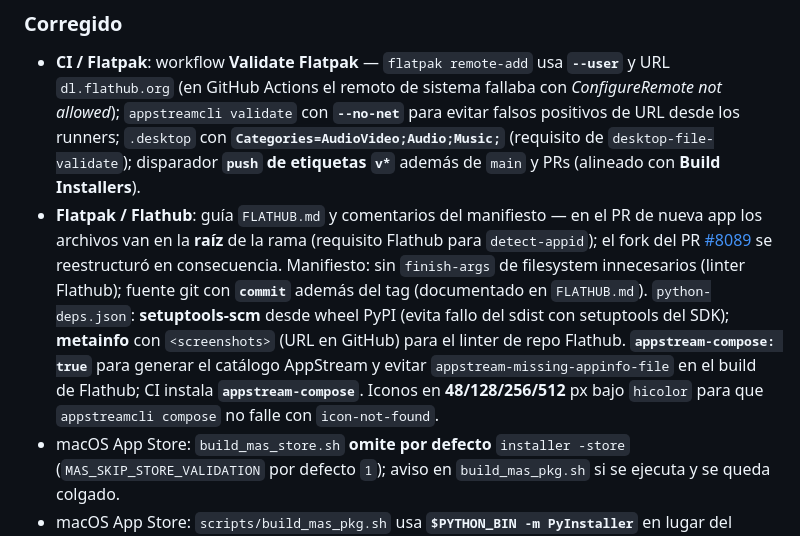
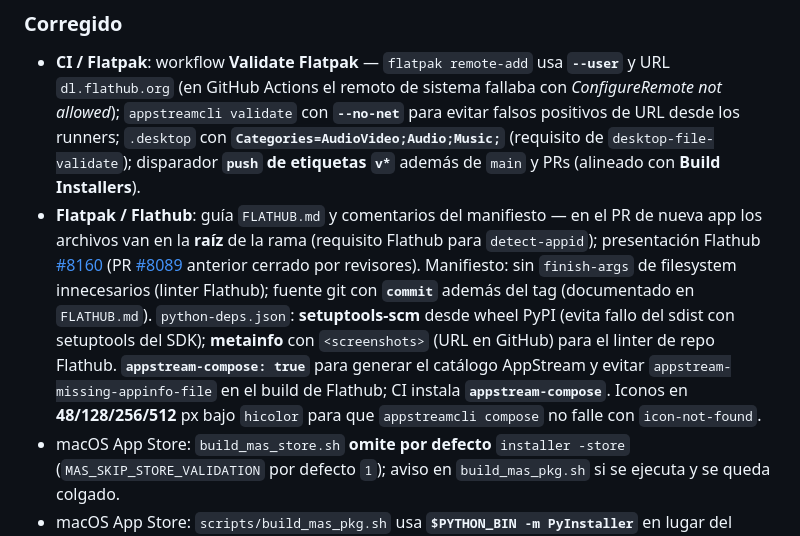
Before and after one commit to aortegaCampanillas/MIDIChords, a Markdown page: CHANGELOG.md, the part around the change. Drawn GitHub-style.

Commit message:
docs: Flathub seguimiento en PR #8160
Made-with: Cursor

```diff
--- a/CHANGELOG.md
+++ b/CHANGELOG.md
@@ -29,7 +29,7 @@ Historial de versiones publicadas de MIDIChords.
 ### Corregido
 
 - **CI / Flatpak**: workflow **Validate Flatpak** — `flatpak remote-add` usa **`--user`** y URL `dl.flathub.org` (en GitHub Actions el remoto de sistema fallaba con *ConfigureRemote not allowed*); `appstreamcli validate` con **`--no-net`** para evitar falsos positivos de URL desde los runners; `.desktop` con **`Categories=AudioVideo;Audio;Music;`** (requisito de `desktop-file-validate`); disparador **`push` de etiquetas `v*`** además de `main` y PRs (alineado con **Build Installers**).
-- **Flatpak / Flathub**: guía `FLATHUB.md` y comentarios del manifiesto — en el PR de nueva app los archivos van en la **raíz** de la rama (requisito Flathub para `detect-appid`); el fork del PR [#8089](https://github.com/flathub/flathub/pull/8089) se reestructuró en consecuencia. Manifiesto: sin `finish-args` de filesystem innecesarios (linter Flathub); fuente git con **`commit`** además del tag (documentado en `FLATHUB.md`). `python-deps.json`: **setuptools-scm** desde wheel PyPI (evita fallo del sdist con setuptools del SDK); **metainfo** con `<screenshots>` (URL en GitHub) para el linter de repo Flathub. **`appstream-compose: true`** para generar el catálogo AppStream y evitar `appstream-missing-appinfo-file` en el build de Flathub; CI instala **`appstream-compose`**. Iconos en **48/128/256/512** px bajo `hicolor` para que `appstreamcli compose` no falle con `icon-not-found`.
+- **Flatpak / Flathub**: guía `FLATHUB.md` y comentarios del manifiesto — en el PR de nueva app los archivos van en la **raíz** de la rama (requisito Flathub para `detect-appid`); presentación Flathub [#8160](https://github.com/flathub/flathub/pull/8160) (PR [#8089](https://github.com/flathub/flathub/pull/8089) anterior cerrado por revisores). Manifiesto: sin `finish-args` de filesystem innecesarios (linter Flathub); fuente git con **`commit`** además del tag (documentado en `FLATHUB.md`). `python-deps.json`: **setuptools-scm** desde wheel PyPI (evita fallo del sdist con setuptools del SDK); **metainfo** con `<screenshots>` (URL en GitHub) para el linter de repo Flathub. **`appstream-compose: true`** para generar el catálogo AppStream y evitar `appstream-missing-appinfo-file` en el build de Flathub; CI instala **`appstream-compose`**. Iconos en **48/128/256/512** px bajo `hicolor` para que `appstreamcli compose` no falle con `icon-not-found`.
 - macOS App Store: `build_mas_store.sh` **omite por defecto** `installer -store` (`MAS_SKIP_STORE_VALIDATION` por defecto `1`); aviso en `build_mas_pkg.sh` si se ejecuta y se queda colgado.
 - macOS App Store: `scripts/build_mas_pkg.sh` usa **`$PYTHON_BIN -m PyInstaller`** en lugar del comando `pyinstaller` en PATH; mensaje claro si falta el módulo.
 - macOS App Store / **Escritorio (Qt)**: arranque del `.app` PyInstaller — se fija **`QT_PLUGIN_PATH`** antes de importar PySide6 (`apps/desktop/darwin_frozen_bootstrap.py`) y **`PROJECT_ROOT`** usa **`sys._MEIPASS`** en binario `frozen` para localizar `assets/`; evita el cierre inmediato en Dock sin crash log que suele dar Qt sin plugins en bundle firmado/sandbox.
```
